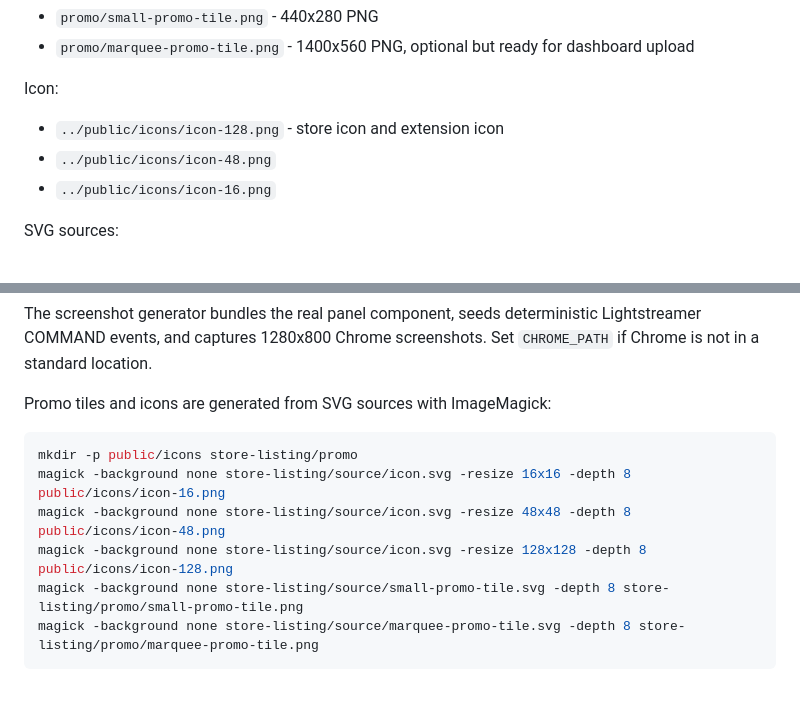
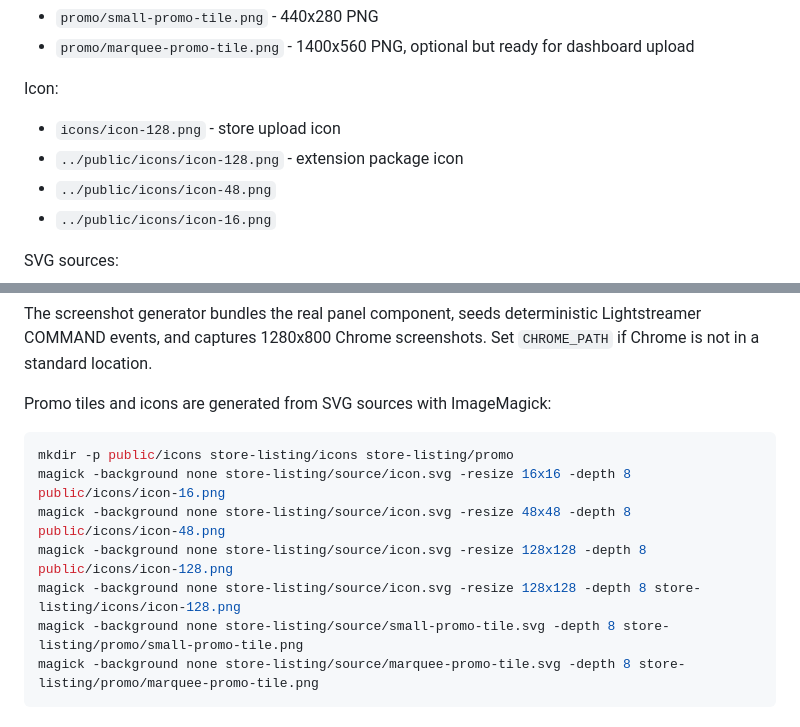
Before and after one commit to imom39a/lightstreamer-workbench-extension, a Markdown page: store-listing/README.md, 2 parts joined by grey strips. Rendered like a GitHub page; blank space fills up the shorter version.

````diff
--- a/store-listing/README.md
+++ b/store-listing/README.md
@@ -17,7 +17,8 @@ Promotional images:
 
 Icon:
 
-- `../public/icons/icon-128.png` - store icon and extension icon
+- `icons/icon-128.png` - store upload icon
+- `../public/icons/icon-128.png` - extension package icon
 - `../public/icons/icon-48.png`
 - `../public/icons/icon-16.png`
 
@@ -38,10 +39,11 @@ The screenshot generator bundles the real panel component, seeds deterministic L
 Promo tiles and icons are generated from SVG sources with ImageMagick:
 
 ```bash
-mkdir -p public/icons store-listing/promo
+mkdir -p public/icons store-listing/icons store-listing/promo
 magick -background none store-listing/source/icon.svg -resize 16x16 -depth 8 public/icons/icon-16.png
 magick -background none store-listing/source/icon.svg -resize 48x48 -depth 8 public/icons/icon-48.png
 magick -background none store-listing/source/icon.svg -resize 128x128 -depth 8 public/icons/icon-128.png
+magick -background none store-listing/source/icon.svg -resize 128x128 -depth 8 store-listing/icons/icon-128.png
 magick -background none store-listing/source/small-promo-tile.svg -depth 8 store-listing/promo/small-promo-tile.png
 magick -background none store-listing/source/marquee-promo-tile.svg -depth 8 store-listing/promo/marquee-promo-tile.png
 ```
````
Also changed, not shown: README.md (+1 -1 lines), store-listing/LISTING.md (+32 -9 lines), store-listing/screenshots/01-command-state-active-keys.png, store-listing/screenshots/02-timeline-event-detail.png, store-listing/screenshots/03-new-command-update-editor.png, 13 other files.
